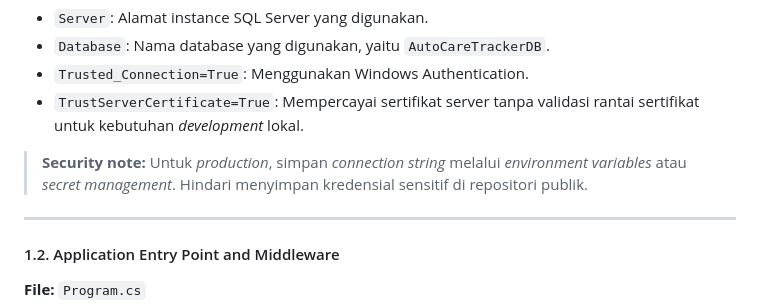
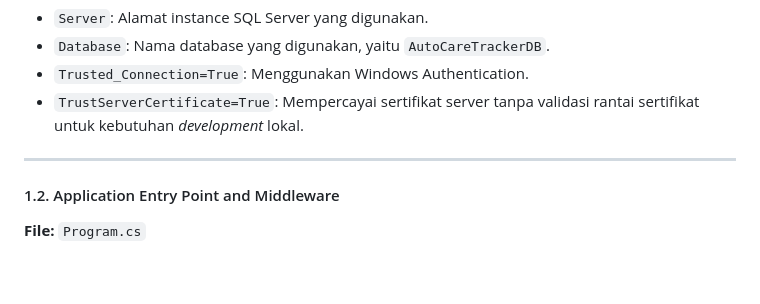
Before and after one commit to dimasgood691-byte/Auto-Care-Tracker, a Markdown page: README.md, the part around the change. Drawn GitHub-style; blank space fills up the shorter version.

Commit message:
Update README
Removed security note about storing connection strings in production.

```diff
--- a/README.md
+++ b/README.md
@@ -50,9 +50,6 @@ Konfigurasi *connection string* untuk menghubungkan aplikasi backend ke database
 - `Database`: Nama database yang digunakan, yaitu `AutoCareTrackerDB`.
 - `Trusted_Connection=True`: Menggunakan Windows Authentication.
 - `TrustServerCertificate=True`: Mempercayai sertifikat server tanpa validasi rantai sertifikat untuk kebutuhan *development* lokal.
-
-> **Security note:** Untuk *production*, simpan *connection string* melalui *environment variables* atau *secret management*. Hindari menyimpan kredensial sensitif di repositori publik.
-
 ---
 
 #### 1.2. Application Entry Point and Middleware
```
